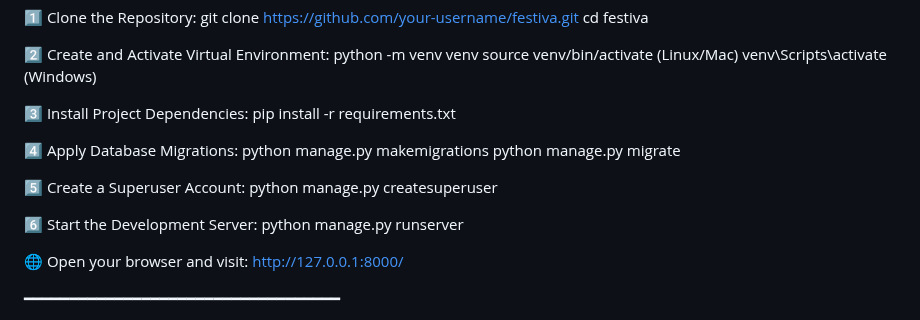
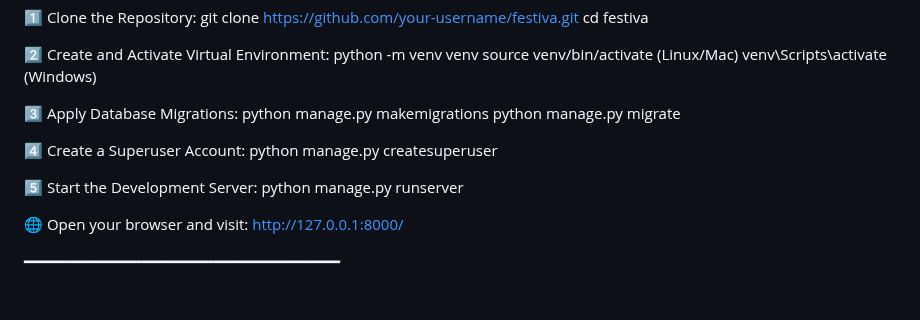
Before and after one commit to avijit-28/Festiva-Manage-Your-Events, a Markdown page: README.md, the part around the change. Rendered like a GitHub page; blank space fills up the shorter version.

```diff
--- a/README.md
+++ b/README.md
@@ -55,17 +55,14 @@ python -m venv venv
 source venv/bin/activate (Linux/Mac)
 venv\Scripts\activate (Windows)
 
-3️⃣ Install Project Dependencies:
-pip install -r requirements.txt
-
-4️⃣ Apply Database Migrations:
+3️⃣ Apply Database Migrations:
 python manage.py makemigrations
 python manage.py migrate
 
-5️⃣ Create a Superuser Account:
+4️⃣ Create a Superuser Account:
 python manage.py createsuperuser
 
-6️⃣ Start the Development Server:
+5️⃣ Start the Development Server:
 python manage.py runserver
 
 🌐 Open your browser and visit:
```
